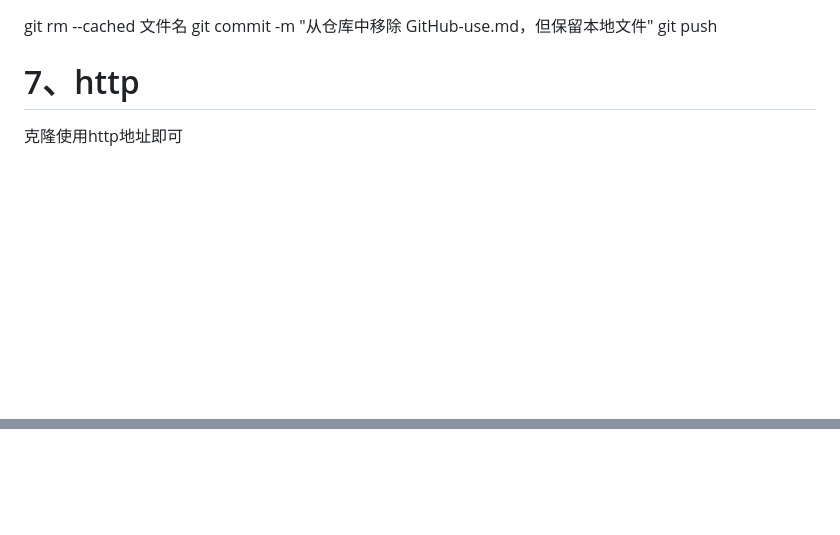
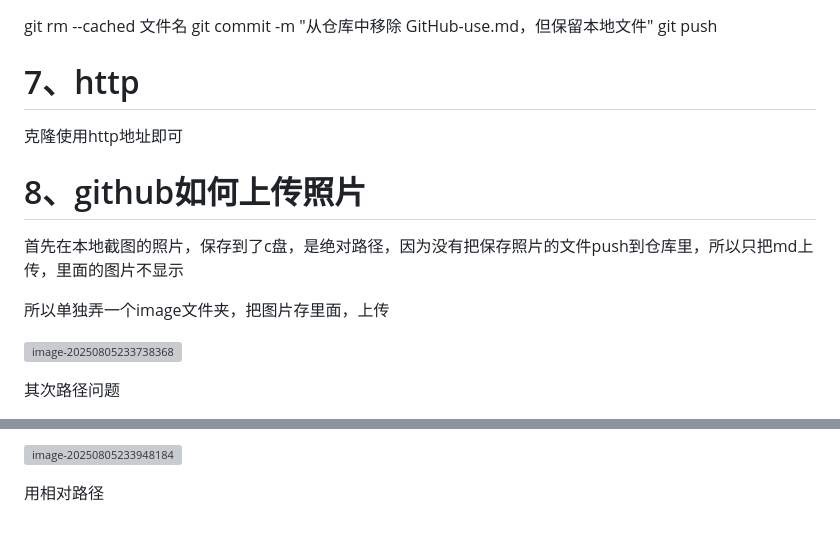
Before and after one commit to fuy760/py11, a Markdown page: GitHub-ues/GitHub-use.md, 2 parts joined by grey strips. Rendered like a GitHub page; blank space fills up the shorter version; grey boxes are pictures that could not be loaded.

Commit message:
github use

```diff
--- a/GitHub-ues/GitHub-use.md
+++ b/GitHub-ues/GitHub-use.md
@@ -251,3 +251,18 @@ git push
 # 7、http
 
 克隆使用http地址即可
+
+# 8、github如何上传照片
+
+首先在本地截图的照片，保存到了c盘，是绝对路径，因为没有把保存照片的文件push到仓库里，所以只把md上传，里面的图片不显示
+
+所以单独弄一个image文件夹，把图片存里面，上传
+
+
+
+![image-20250805233738368](C:\Users\NYZ\AppData\Roaming\Typora\typora-user-images\image-20250805233738368.png)
+
+
+
+其次路径问题
+
@@ -253,0 +285,5 @@ git push
+![image-20250805233948184](C:\Users\NYZ\AppData\Roaming\Typora\typora-user-images\image-20250805233948184.png)
+
+
+
+用相对路径
```
Also changed, not shown: other parts of GitHub-ues/GitHub-use.md (+16 -0 lines).
